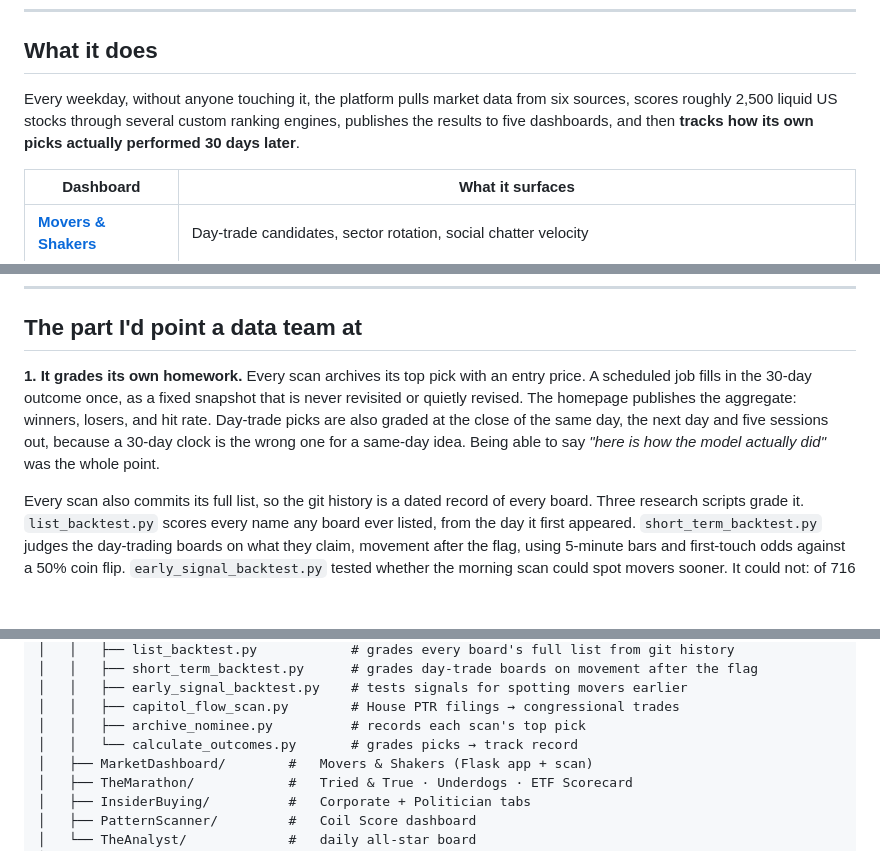
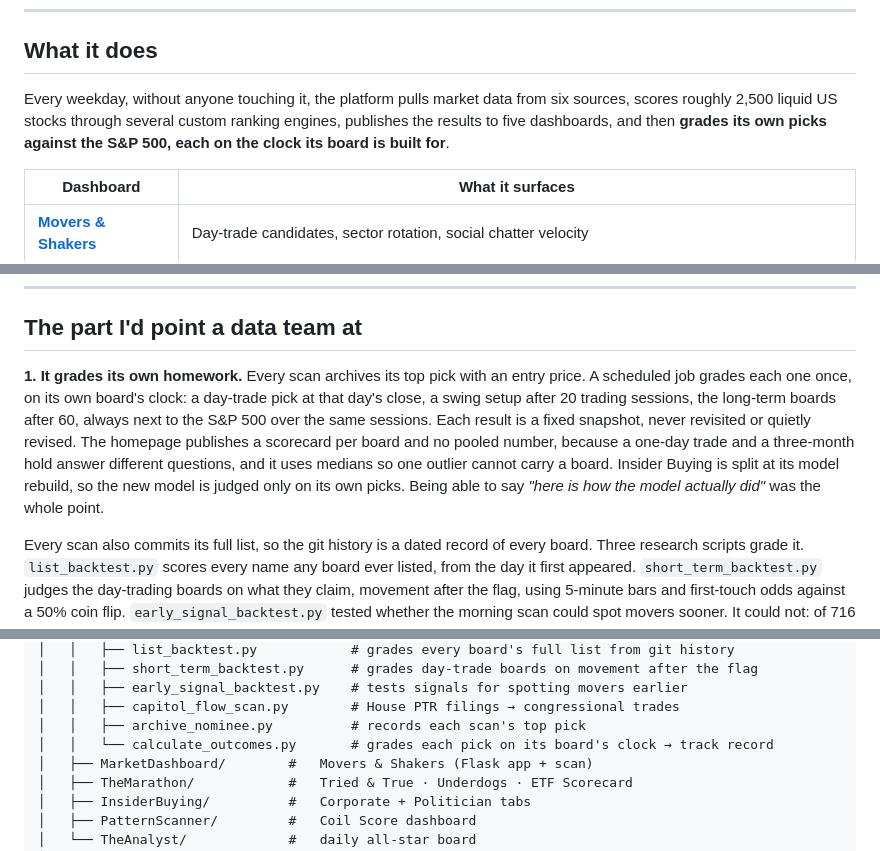
Before and after one commit to torenCodes/invest-lab, a Markdown page: README.md, 3 parts joined by grey strips. Drawn GitHub-style; blank space fills up the shorter version.

Commit message:
docs: describe per-board grading and the split fix in README and project context
Co-Authored-By: Claude Opus 5.5 <noreply@anthropic.com>

```diff
--- a/README.md
+++ b/README.md
@@ -12,7 +12,7 @@
 
 ## What it does
 
-Every weekday, without anyone touching it, the platform pulls market data from six sources, scores roughly 2,500 liquid US stocks through several custom ranking engines, publishes the results to five dashboards, and then **tracks how its own picks actually performed 30 days later**.
+Every weekday, without anyone touching it, the platform pulls market data from six sources, scores roughly 2,500 liquid US stocks through several custom ranking engines, publishes the results to five dashboards, and then **grades its own picks against the S&P 500, each on the clock its board is built for**.
 
 | Dashboard | What it surfaces |
 |---|---|
@@ -57,7 +57,7 @@ So the model was rebuilt around the evidence, the weak dimensions were cut, and
 ## The part I'd point a data team at
 
 **1. It grades its own homework.**
-Every scan archives its top pick with an entry price. A scheduled job fills in the 30-day outcome once, as a fixed snapshot that is never revisited or quietly revised. The homepage publishes the aggregate: winners, losers, and hit rate. Day-trade picks are also graded at the close of the same day, the next day and five sessions out, because a 30-day clock is the wrong one for a same-day idea. Being able to say *"here is how the model actually did"* was the whole point.
+Every scan archives its top pick with an entry price. A scheduled job grades each one once, on its own board's clock: a day-trade pick at that day's close, a swing setup after 20 trading sessions, the long-term boards after 60, always next to the S&P 500 over the same sessions. Each result is a fixed snapshot, never revisited or quietly revised. The homepage publishes a scorecard per board and no pooled number, because a one-day trade and a three-month hold answer different questions, and it uses medians so one outlier cannot carry a board. Insider Buying is split at its model rebuild, so the new model is judged only on its own picks. Being able to say *"here is how the model actually did"* was the whole point.
 
 Every scan also commits its full list, so the git history is a dated record of every board. Three research scripts grade it. `list_backtest.py` scores every name any board ever listed, from the day it first appeared. `short_term_backtest.py` judges the day-trading boards on what they claim, movement after the flag, using 5-minute bars and first-touch odds against a 50% coin flip. `early_signal_backtest.py` tested whether the morning scan could spot movers sooner. It could not: of 716 stocks that closed a day up 10% or more, the typical one was already up 8% by 10am, and none of four signals, fixed before the test ran, beat the current pick. That result is kept, along with the one lead it produced and the date it gets re-tested.
 
@@ -135,7 +136,7 @@ only deployment and automation config.
 │   │   ├── early_signal_backtest.py    # tests signals for spotting movers earlier
 │   │   ├── capitol_flow_scan.py        # House PTR filings → congressional trades
 │   │   ├── archive_nominee.py          # records each scan's top pick
-│   │   └── calculate_outcomes.py       # grades picks → track record
+│   │   └── calculate_outcomes.py       # grades each pick on its board's clock → track record
 │   ├── MarketDashboard/        #   Movers & Shakers (Flask app + scan)
 │   ├── TheMarathon/            #   Tried & True · Underdogs · ETF Scorecard
 │   ├── InsiderBuying/          #   Corporate + Politician tabs
```
Also changed, not shown: other parts of README.md (+1 -0 lines), docs/INVESTLAB_PROJECT_CONTEXT.md (+8 -3 lines).
